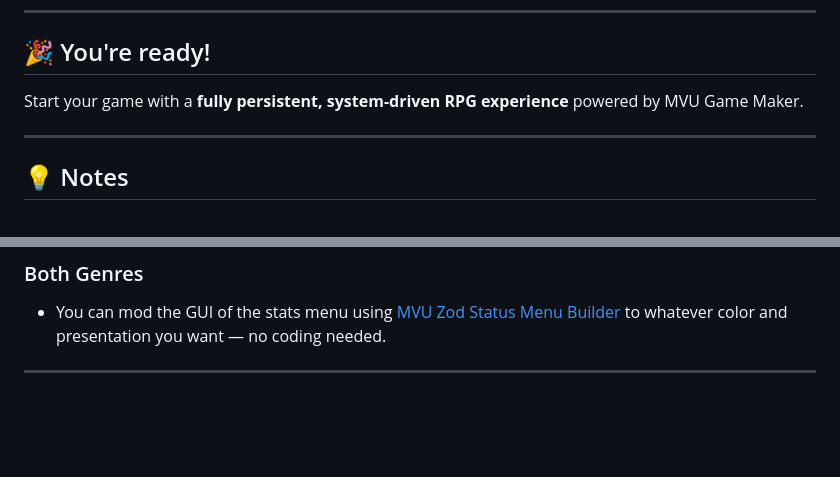
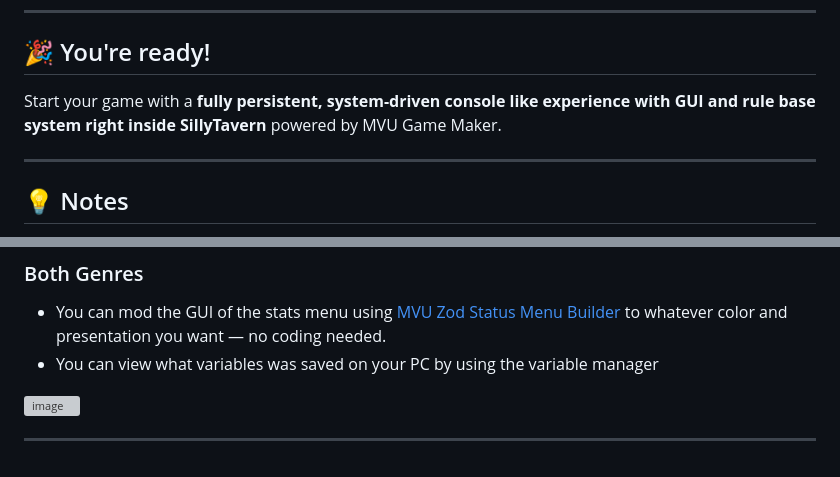
Before and after one commit to KritBlade/MVU_Game_Maker, a Markdown page: README.md, 2 parts joined by grey strips. GitHub-like rendering; blank space fills up the shorter version; grey boxes are pictures that could not be loaded.

Commit message:
Enhance README with game start and variable manager info
Updated the game start description and added information about the variable manager.

```diff
--- a/README.md
+++ b/README.md
@@ -282,7 +282,7 @@ Tested on:
 
 ## 🎉 You're ready!
 
-Start your game with a **fully persistent, system-driven RPG experience** powered by MVU Game Maker.
+Start your game with a **fully persistent, system-driven console like experience with GUI and rule base system right inside SillyTavern** powered by MVU Game Maker.
 
 ---
 
@@ -314,5 +314,9 @@ Start your game with a **fully persistent, system-driven RPG experience** powere
 
 ### Both Genres
 - You can mod the GUI of the stats menu using [MVU Zod Status Menu Builder](https://github.com/KritBlade/MVU_Zod_StatusMenuBuilder) to whatever color and presentation you want — no coding needed.
+- You can view what variables was saved on your PC by using the variable manager
+
+<img width="600"  alt="image" src="https://github.com/user-attachments/assets/5632f133-f830-46d6-a8a8-c22facb64fb4" />
+
 
 ---
```
